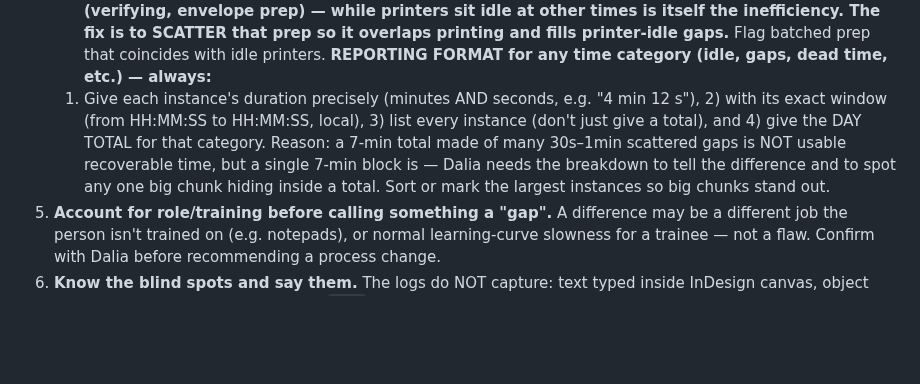
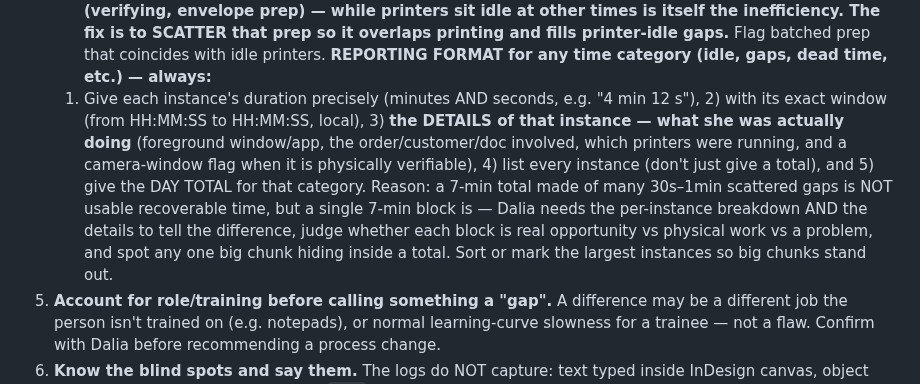
Before and after one commit to modernpinkpaper/Test, a Markdown page: CLAUDE.md, the part around the change. Rendered like a GitHub page; blank space fills up the shorter version.

Commit message:
Reporting rule: each instance must include its details (what she was doing)
Add to the time-category reporting format: every instance must carry its
details - the foreground window/app, the order/customer/doc involved, which
printers were running, and a camera-window flag when physically verifiable -
not just duration + window + total. Dalia needs the context per block to judge
real opportunity vs physical work vs a problem.

Co-Authored-By: Claude Opus 4.8 <noreply@anthropic.com>
Claude-Session: https://claude.ai/code/session_01WiMvjntpvmQPjDSDc9ZY9Z

```diff
--- a/CLAUDE.md
+++ b/CLAUDE.md
@@ -97,10 +97,14 @@ work. Do NOT answer log questions from summary counts alone.
    overlaps printing and fills printer-idle gaps.** Flag batched prep that coincides with idle printers.
    **REPORTING FORMAT for any time category (idle, gaps, dead time, etc.) — always:**
    1) Give each instance's duration precisely (minutes AND seconds, e.g. "4 min 12 s"), 2) with its exact
-   window (from HH:MM:SS to HH:MM:SS, local), 3) list every instance (don't just give a total), and 4) give
-   the DAY TOTAL for that category. Reason: a 7-min total made of many 30s–1min scattered gaps is NOT usable
-   recoverable time, but a single 7-min block is — Dalia needs the breakdown to tell the difference and to
-   spot any one big chunk hiding inside a total. Sort or mark the largest instances so big chunks stand out.
+   window (from HH:MM:SS to HH:MM:SS, local), 3) **the DETAILS of that instance — what she was actually
+   doing** (foreground window/app, the order/customer/doc involved, which printers were running, and a
+   camera-window flag when it is physically verifiable), 4) list every instance (don't just give a total),
+   and 5) give the DAY TOTAL for that category. Reason: a 7-min total made of many 30s–1min scattered gaps
+   is NOT usable recoverable time, but a single 7-min block is — Dalia needs the per-instance breakdown AND
+   the details to tell the difference, judge whether each block is real opportunity vs physical work vs a
+   problem, and spot any one big chunk hiding inside a total. Sort or mark the largest instances so big
+   chunks stand out.
 5. **Account for role/training before calling something a "gap".** A difference may be a different job
    the person isn't trained on (e.g. notepads), or normal learning-curve slowness for a trainee — not a
    flaw. Confirm with Dalia before recommending a process change.
```
